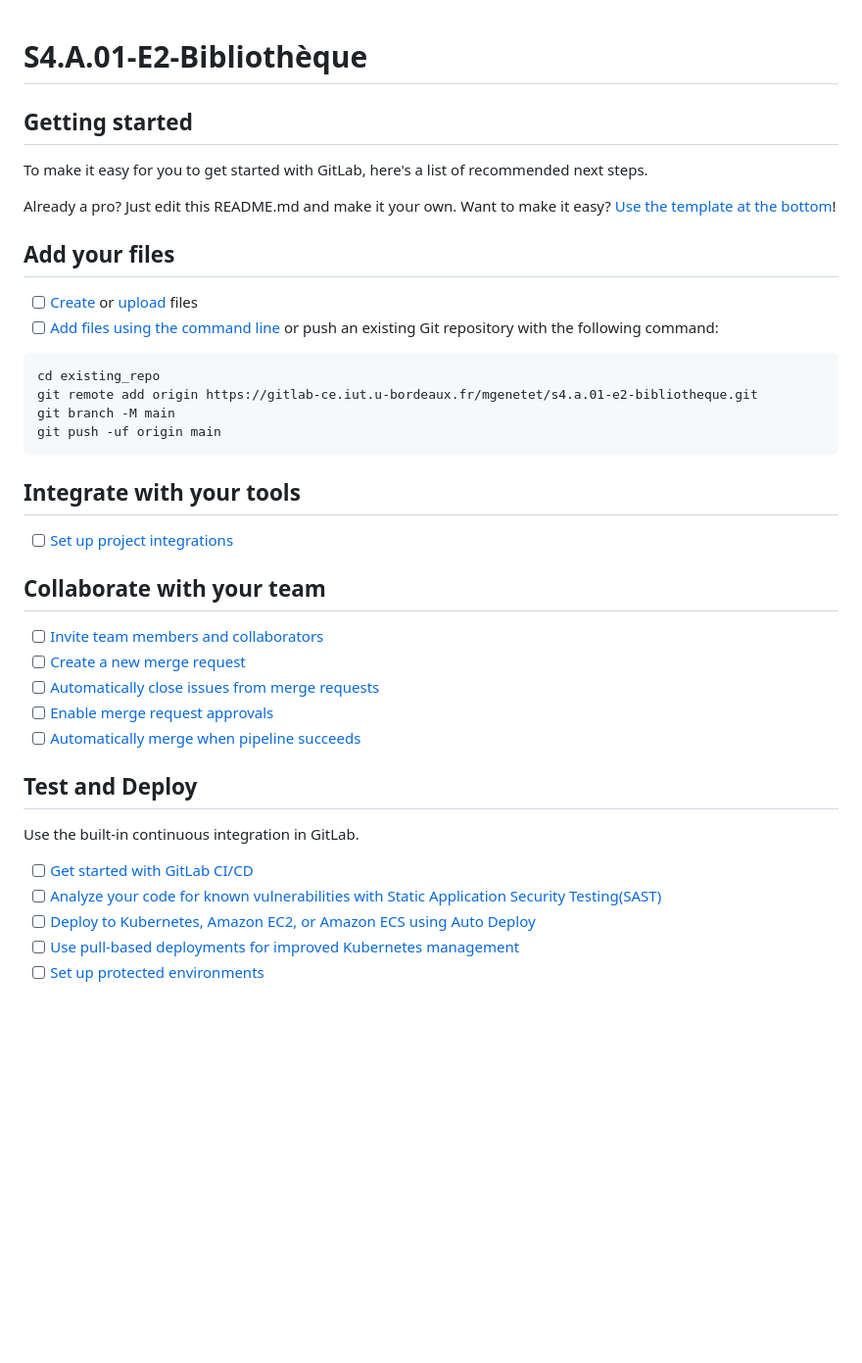
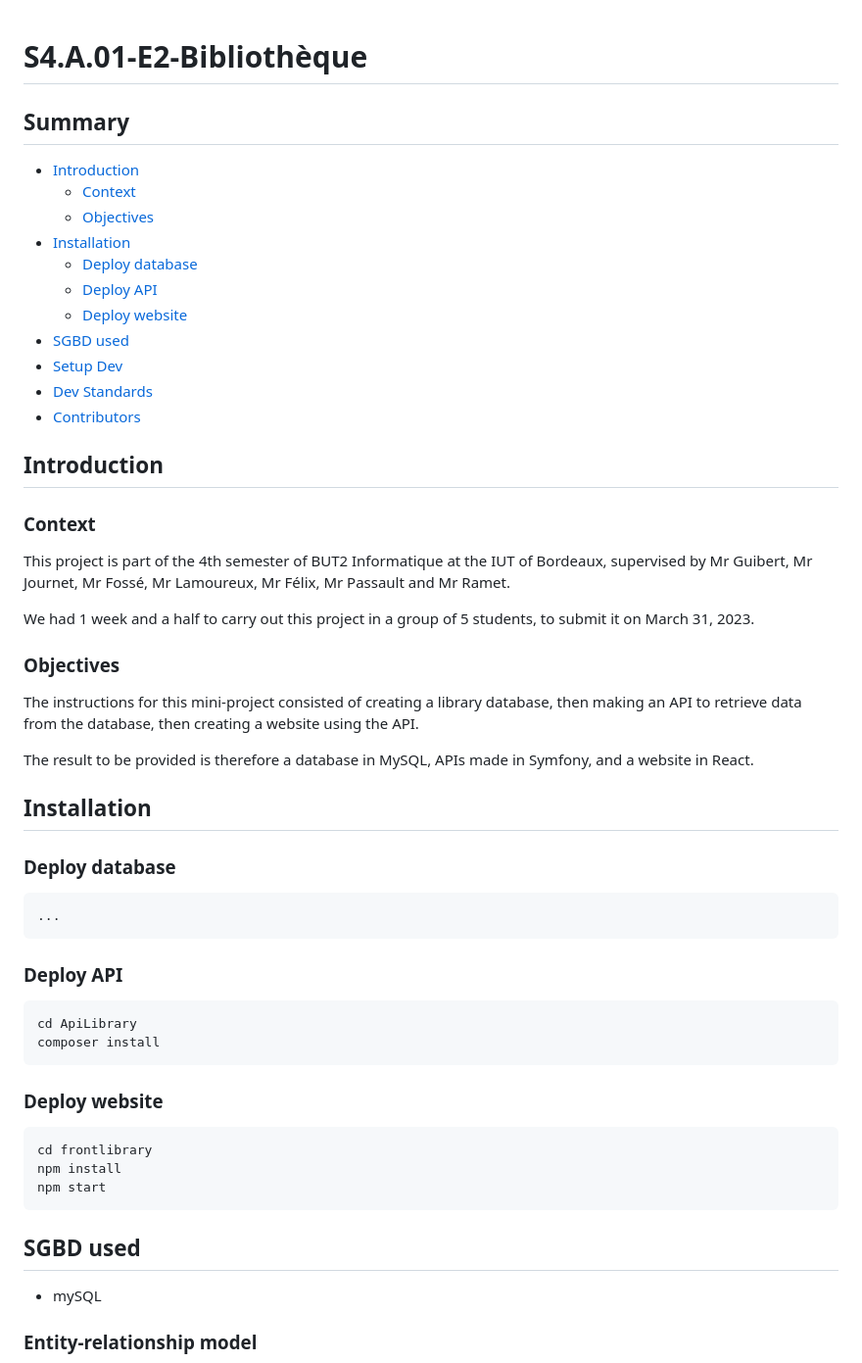
Before and after one commit to pcerello/Site_bibliotheque, a Markdown page: README.md, the part around the change printed below. Shown: that part at 98% size. GitHub-like rendering; blank space fills up the shorter version.

Commit message:
feat: :memo: readme

````diff
--- a/README.md
+++ b/README.md
@@ -1,44 +1,57 @@
 # S4.A.01-E2-Bibliothèque
 
+## Summary
 
+* [Introduction](#introduction)
+  * [Context](#context)
+  * [Objectives](#objectives)
+* [Installation](#installation)
+    * [Deploy database](#deploy-database)
+    * [Deploy API](#deploy-api)
+    * [Deploy website](#deploy-website)
+* [SGBD used](#sgbd-used)
+* [Setup Dev](#setup-dev)
+* [Dev Standards](#dev-standards)
+* [Contributors](#contributors)
 
-## Getting started
+## Introduction
 
-To make it easy for you to get started with GitLab, here's a list of recommended next steps.
+### Context
+This project is part of the 4th semester of BUT2 Informatique at the IUT of Bordeaux, supervised by Mr Guibert, Mr Journet, Mr Fossé, Mr Lamoureux, Mr Félix, Mr Passault and Mr Ramet.
 
-Already a pro? Just edit this README.md and make it your own. Want to make it easy? [Use the template at the bottom](#editing-this-readme)!
+We had 1 week and a half to carry out this project in a group of 5 students, to submit it on March 31, 2023.
 
-## Add your files
+### Objectives
+The instructions for this mini-project consisted of creating a library database, then making an API to retrieve data from the database, then creating a website using the API.
 
-- [ ] [Create](https://docs.gitlab.com/ee/user/project/repository/web_editor.html#create-a-file) or [upload](https://docs.gitlab.com/ee/user/project/repository/web_editor.html#upload-a-file) files
-- [ ] [Add files using the command line](https://docs.gitlab.com/ee/gitlab-basics/add-file.html#add-a-file-using-the-command-line) or push an existing Git repository with the following command:
+The result to be provided is therefore a database in MySQL, APIs made in Symfony, and a website in React.
 
-```
-cd existing_repo
-git remote add origin https://gitlab-ce.iut.u-bordeaux.fr/mgenetet/s4.a.01-e2-bibliotheque.git
-git branch -M main
-git push -uf origin main
+## Installation
+
+### Deploy database
+
+```bash
+...
 ```
 
-## Integrate with your tools
+### Deploy API
 
-- [ ] [Set up project integrations](https://gitlab-ce.iut.u-bordeaux.fr/mgenetet/s4.a.01-e2-bibliotheque/-/settings/integrations)
+```bash
+cd ApiLibrary
+composer install
+```
 
-## Collaborate with your team
+### Deploy website
 
-- [ ] [Invite team members and collaborators](https://docs.gitlab.com/ee/user/project/members/)
-- [ ] [Create a new merge request](https://docs.gitlab.com/ee/user/project/merge_requests/creating_merge_requests.html)
-- [ ] [Automatically close issues from merge requests](https://docs.gitlab.com/ee/user/project/issues/managing_issues.html#closing-issues-automatically)
-- [ ] [Enable merge request approvals](https://docs.gitlab.com/ee/user/project/merge_requests/approvals/)
-- [ ] [Automatically merge when pipeline succeeds](https://docs.gitlab.com/ee/user/project/merge_requests/merge_when_pipeline_succeeds.html)
+```bash
+cd frontlibrary
+npm install
+npm start
+```
 
-## Test and Deploy
+## SGBD used
 
-Use the built-in continuous integration in GitLab.
+- mySQL
 
-- [ ] [Get started with GitLab CI/CD](https://docs.gitlab.com/ee/ci/quick_start/index.html)
-- [ ] [Analyze your code for known vulnerabilities with Static Application Security Testing(SAST)](https://docs.gitlab.com/ee/user/application_security/sast/)
-- [ ] [Deploy to Kubernetes, Amazon EC2, or Amazon ECS using Auto Deploy](https://docs.gitlab.com/ee/topics/autodevops/requirements.html)
-- [ ] [Use pull-based deployments for improved Kubernetes management](https://docs.gitlab.com/ee/user/clusters/agent/)
-- [ ] [Set up protected environments](https://docs.gitlab.com/ee/ci/environments/protected_environments.html)
+### Entity-relationship model
 
````
Also changed, not shown: other parts of README.md (+23 -42 lines), images/schema_bd.png (added).
